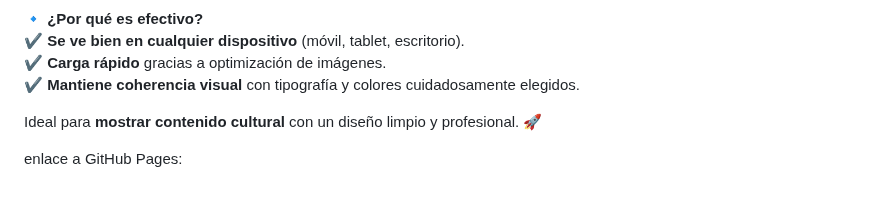
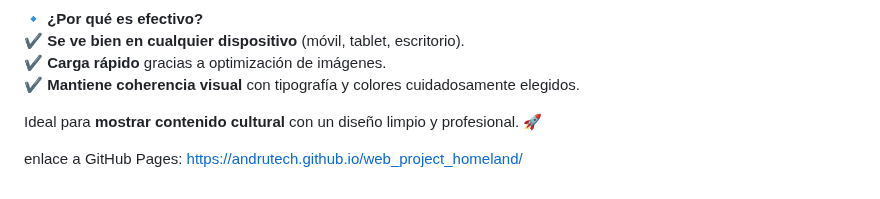
Before and after one commit to AndruTech/web_project_homeland, a Markdown page: README.md, the part around the change. Drawn GitHub-style.

```diff
--- a/README.md
+++ b/README.md
@@ -86,4 +86,4 @@
 
 Ideal para **mostrar contenido cultural** con un diseño limpio y profesional. 🚀
 
-enlace a GitHub Pages:
+enlace a GitHub Pages: https://andrutech.github.io/web_project_homeland/
```
